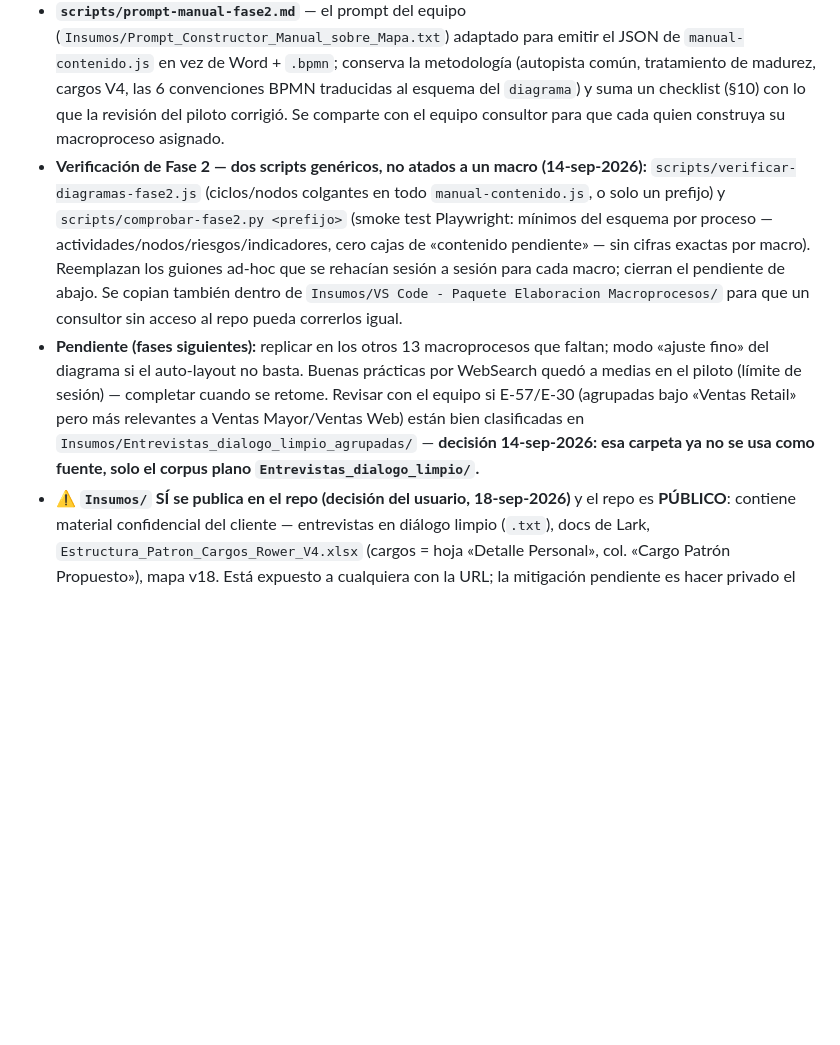
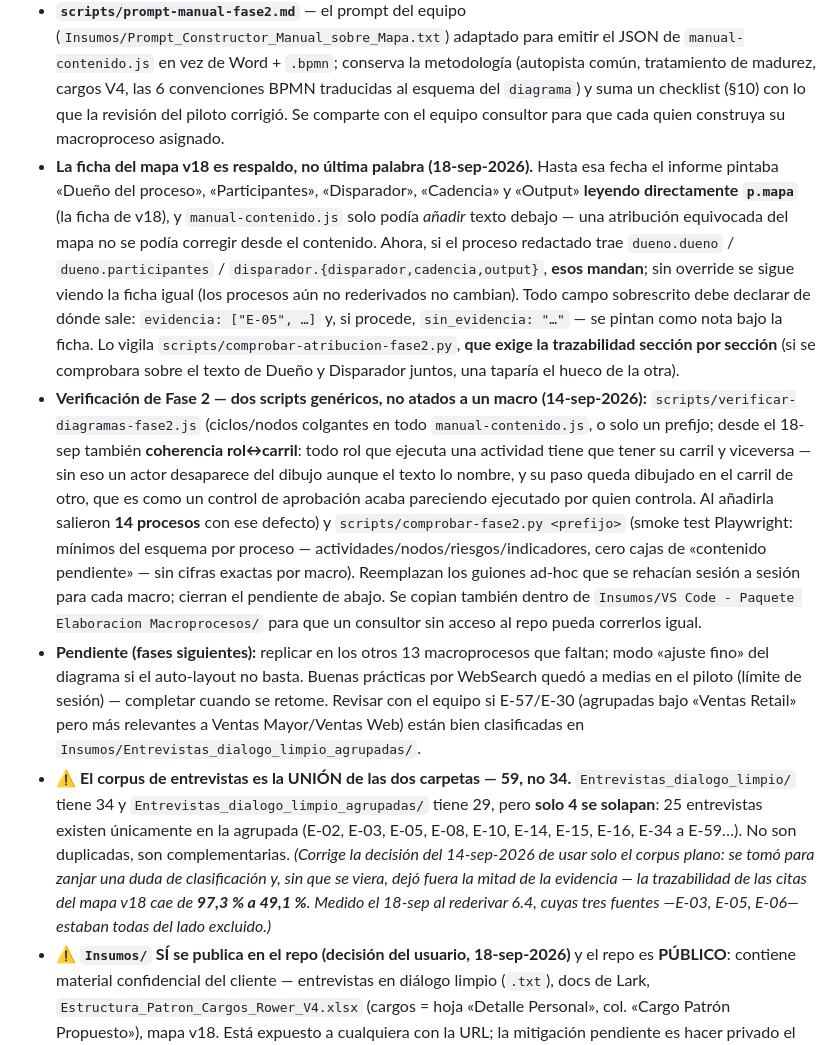
Before and after one commit to RowerConsultoria/proyectorower, a Markdown page: CLAUDE.md, the part around the change. GitHub-like rendering; blank space fills up the shorter version.

Commit message:
Bitacora y CLAUDE.md: el corpus de entrevistas son 59, no 34
Corrige la decision del 14-sep de usar solo Entrevistas_dialogo_limpio/. Las
dos carpetas son complementarias, no duplicadas: 34 y 29 entrevistas con solo
4 solapadas, asi que 25 existian unicamente en la agrupada. Medido sobre las
527 citas del mapa v18, la trazabilidad pasa de 49,1 % a 97,3 % usando ambas.

Fue la raiz del problema de 6.4: sus tres fuentes (E-03, E-05, E-06) estaban
del lado excluido, asi que su atribucion no se pudo contrastar cuando se
redacto.

Se documenta tambien el override de la ficha del mapa y las dos comprobaciones
nuevas, y se registran dos hallazgos medidos y NO corregidos: el patron de
cargos V4 no cubre Direccion, compras ni la capa de Junta, y su censo llega a
tres de los seis paises (52 de 101 roles sin cargo, en 73 de 111 procesos);
y flujo-render.js corta las etiquetas de nodo a tres lineas descartando el
resto sin avisar (221 nodos de 1.024 pierden texto, 204 en los macros 6-13).

Co-Authored-By: Claude Opus 5 <noreply@anthropic.com>

```diff
--- a/CLAUDE.md
+++ b/CLAUDE.md
@@ -63,8 +63,10 @@ Cuatro roles semilla —**Administrador · Consultor · Junta · Sin accesos**
 - **Motor de flujogramas — `informe/fase2/flujo-render.js`** (11-sep-2026): flujo-como-dato, con **layout propio por capas** (columna = camino más largo desde el inicio, fila = carril) — sin librería externa, se descartó vendorizar dagre porque el layout a mano quedó más liviano y con control total del carril. BPMN con carriles, tareas/decisiones/eventos, sistemas como etiqueta bajo la tarea (nunca como carril). Render inline + botón «Ampliar» a un lightbox con pan/zoom. Modo «ajuste fino» de posiciones sigue pendiente (se evalúa si hace falta tras ver más diagramas).
 - **Contenido real — `informe/fase2/manual-contenido.js`**: `window.MANUAL_CONTENIDO[prefijo] = {n0:{...}, procesos:{"<codigo>":{...}}}`, fundido a mano (por ahora) sobre el árbol de `manual-procesos-datos.js`; el armazón muestra el contenido real cuando existe y el vacío cuando no. **Macro 9 (Ventas Retail) completo** (18 procesos + Contexto/Gobernanza/Marco/Agenda/Anexos del macroproceso), cruzando las entrevistas E-47 María Eugenia / E-55 Handani / E-53 Blas García + los docs de Lark «Departamento de Ventas al Detal» y «Procesos Visual Merchandising» (VE) + los `.bpmn` de referencia 9.1/9.2/9.3 del equipo. La Agenda y los Anexos de un macroproceso se dejan **pendientes hasta tener sus N1 completos** — son consolidados de los 18, no de uno solo.
 - **`scripts/prompt-manual-fase2.md`** — el prompt del equipo (`Insumos/Prompt_Constructor_Manual_sobre_Mapa.txt`) adaptado para emitir el JSON de `manual-contenido.js` en vez de Word + `.bpmn`; conserva la metodología (autopista común, tratamiento de madurez, cargos V4, las 6 convenciones BPMN traducidas al esquema del `diagrama`) y suma un checklist (§10) con lo que la revisión del piloto corrigió. Se comparte con el equipo consultor para que cada quien construya su macroproceso asignado.
-- **Verificación de Fase 2 — dos scripts genéricos, no atados a un macro (14-sep-2026):** `scripts/verificar-diagramas-fase2.js` (ciclos/nodos colgantes en todo `manual-contenido.js`, o solo un prefijo) y `scripts/comprobar-fase2.py <prefijo>` (smoke test Playwright: mínimos del esquema por proceso — actividades/nodos/riesgos/indicadores, cero cajas de «contenido pendiente» — sin cifras exactas por macro). Reemplazan los guiones ad-hoc que se rehacían sesión a sesión para cada macro; cierran el pendiente de abajo. Se copian también dentro de `Insumos/VS Code - Paquete Elaboracion Macroprocesos/` para que un consultor sin acceso al repo pueda correrlos igual.
-- **Pendiente (fases siguientes):** replicar en los otros 13 macroprocesos que faltan; modo «ajuste fino» del diagrama si el auto-layout no basta. Buenas prácticas por WebSearch quedó a medias en el piloto (límite de sesión) — completar cuando se retome. Revisar con el equipo si E-57/E-30 (agrupadas bajo «Ventas Retail» pero más relevantes a Ventas Mayor/Ventas Web) están bien clasificadas en `Insumos/Entrevistas_dialogo_limpio_agrupadas/` — **decisión 14-sep-2026: esa carpeta ya no se usa como fuente, solo el corpus plano `Entrevistas_dialogo_limpio/`.**
+- **La ficha del mapa v18 es respaldo, no última palabra (18-sep-2026).** Hasta esa fecha el informe pintaba «Dueño del proceso», «Participantes», «Disparador», «Cadencia» y «Output» **leyendo directamente `p.mapa`** (la ficha de v18), y `manual-contenido.js` solo podía *añadir* texto debajo — una atribución equivocada del mapa no se podía corregir desde el contenido. Ahora, si el proceso redactado trae `dueno.dueno` / `dueno.participantes` / `disparador.{disparador,cadencia,output}`, **esos mandan**; sin override se sigue viendo la ficha igual (los procesos aún no rederivados no cambian). Todo campo sobrescrito debe declarar de dónde sale: `evidencia: ["E-05", …]` y, si procede, `sin_evidencia: "…"` — se pintan como nota bajo la ficha. Lo vigila `scripts/comprobar-atribucion-fase2.py`, **que exige la trazabilidad sección por sección** (si se comprobara sobre el texto de Dueño y Disparador juntos, una taparía el hueco de la otra).
+- **Verificación de Fase 2 — dos scripts genéricos, no atados a un macro (14-sep-2026):** `scripts/verificar-diagramas-fase2.js` (ciclos/nodos colgantes en todo `manual-contenido.js`, o solo un prefijo; desde el 18-sep también **coherencia rol↔carril**: todo rol que ejecuta una actividad tiene que tener su carril y viceversa — sin eso un actor desaparece del dibujo aunque el texto lo nombre, y su paso queda dibujado en el carril de otro, que es como un control de aprobación acaba pareciendo ejecutado por quien controla. Al añadirla salieron **14 procesos** con ese defecto) y `scripts/comprobar-fase2.py <prefijo>` (smoke test Playwright: mínimos del esquema por proceso — actividades/nodos/riesgos/indicadores, cero cajas de «contenido pendiente» — sin cifras exactas por macro). Reemplazan los guiones ad-hoc que se rehacían sesión a sesión para cada macro; cierran el pendiente de abajo. Se copian también dentro de `Insumos/VS Code - Paquete Elaboracion Macroprocesos/` para que un consultor sin acceso al repo pueda correrlos igual.
+- **Pendiente (fases siguientes):** replicar en los otros 13 macroprocesos que faltan; modo «ajuste fino» del diagrama si el auto-layout no basta. Buenas prácticas por WebSearch quedó a medias en el piloto (límite de sesión) — completar cuando se retome. Revisar con el equipo si E-57/E-30 (agrupadas bajo «Ventas Retail» pero más relevantes a Ventas Mayor/Ventas Web) están bien clasificadas en `Insumos/Entrevistas_dialogo_limpio_agrupadas/`.
+- ⚠️ **El corpus de entrevistas es la UNIÓN de las dos carpetas — 59, no 34.** `Entrevistas_dialogo_limpio/` tiene 34 y `Entrevistas_dialogo_limpio_agrupadas/` tiene 29, pero **solo 4 se solapan**: 25 entrevistas existen únicamente en la agrupada (E-02, E-03, E-05, E-08, E-10, E-14, E-15, E-16, E-34 a E-59…). No son duplicadas, son complementarias. *(Corrige la decisión del 14-sep-2026 de usar solo el corpus plano: se tomó para zanjar una duda de clasificación y, sin que se viera, dejó fuera la mitad de la evidencia — la trazabilidad de las citas del mapa v18 cae de **97,3 % a 49,1 %**. Medido el 18-sep al rederivar 6.4, cuyas tres fuentes —E-03, E-05, E-06— estaban todas del lado excluido.)*
 - ⚠️ **`Insumos/` SÍ se publica en el repo (decisión del usuario, 18-sep-2026)** y el repo es **PÚBLICO**: contiene material confidencial del cliente — entrevistas en diálogo limpio (`.txt`), docs de Lark, `Estructura_Patron_Cargos_Rower_V4.xlsx` (cargos = hoja «Detalle Personal», col. «Cargo Patrón Propuesto»), mapa v18. Está expuesto a cualquiera con la URL; la mitigación pendiente es hacer privado el repo. No añadir aquí nada nuevo sin decidirlo de nuevo.
 
 ### 🔵 Admin (interno) — panel con sidebar
```
Also changed, not shown: BITACORA.md (+4 -0 lines).
